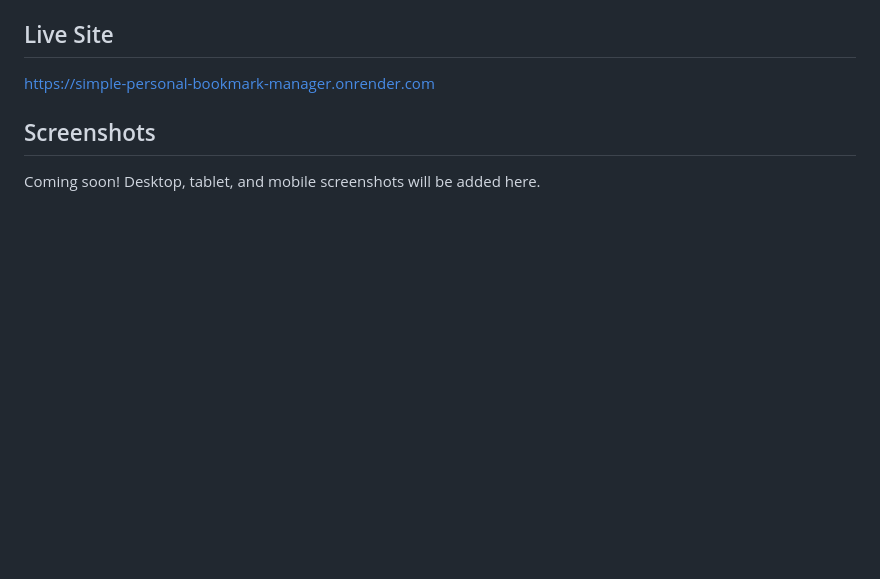
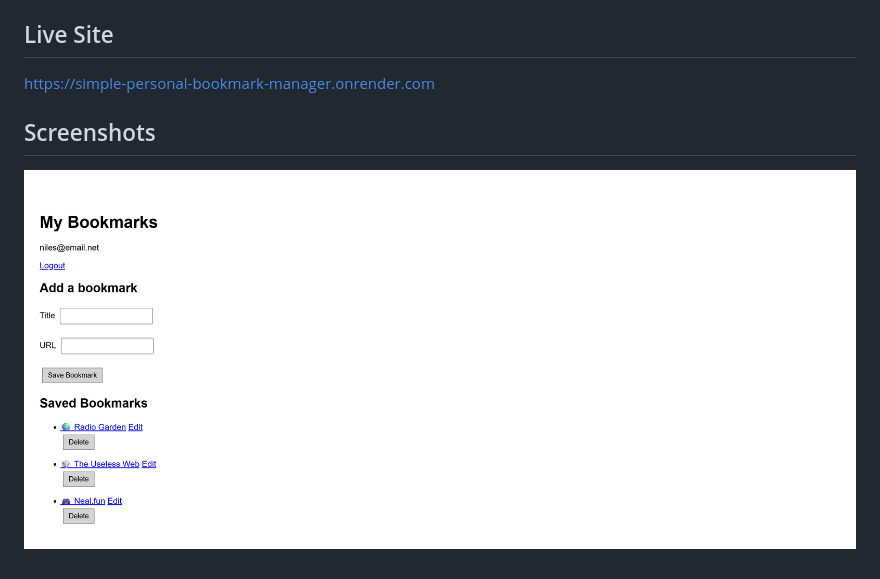
Before and after one commit to nilesleesmith/simple-personal-bookmark-manager, a Markdown page: README.md, the part around the change. Drawn GitHub-style; pictures changed too: screenshots/simple-personal-bookmark-manager-desktop.png (added); blank space fills up the shorter version.

Commit message:
add screenshot

```diff
--- a/README.md
+++ b/README.md
@@ -98,4 +98,4 @@ https://simple-personal-bookmark-manager.onrender.com
 
 ## Screenshots
 
-Coming soon! Desktop, tablet, and mobile screenshots will be added here.
+![Simple Personal Bookmark Manager desktop view](./screenshots/simple-personal-bookmark-manager-desktop.png)
```
